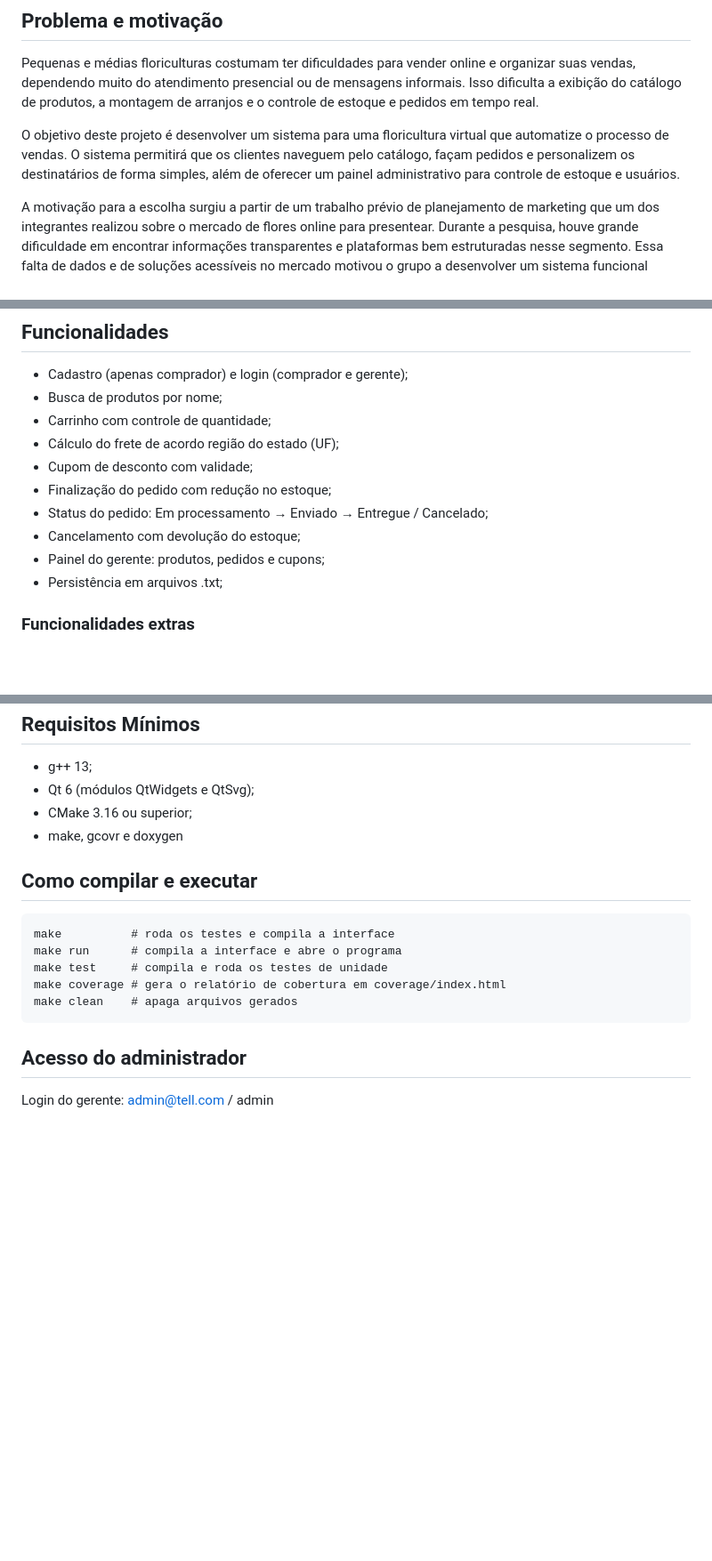
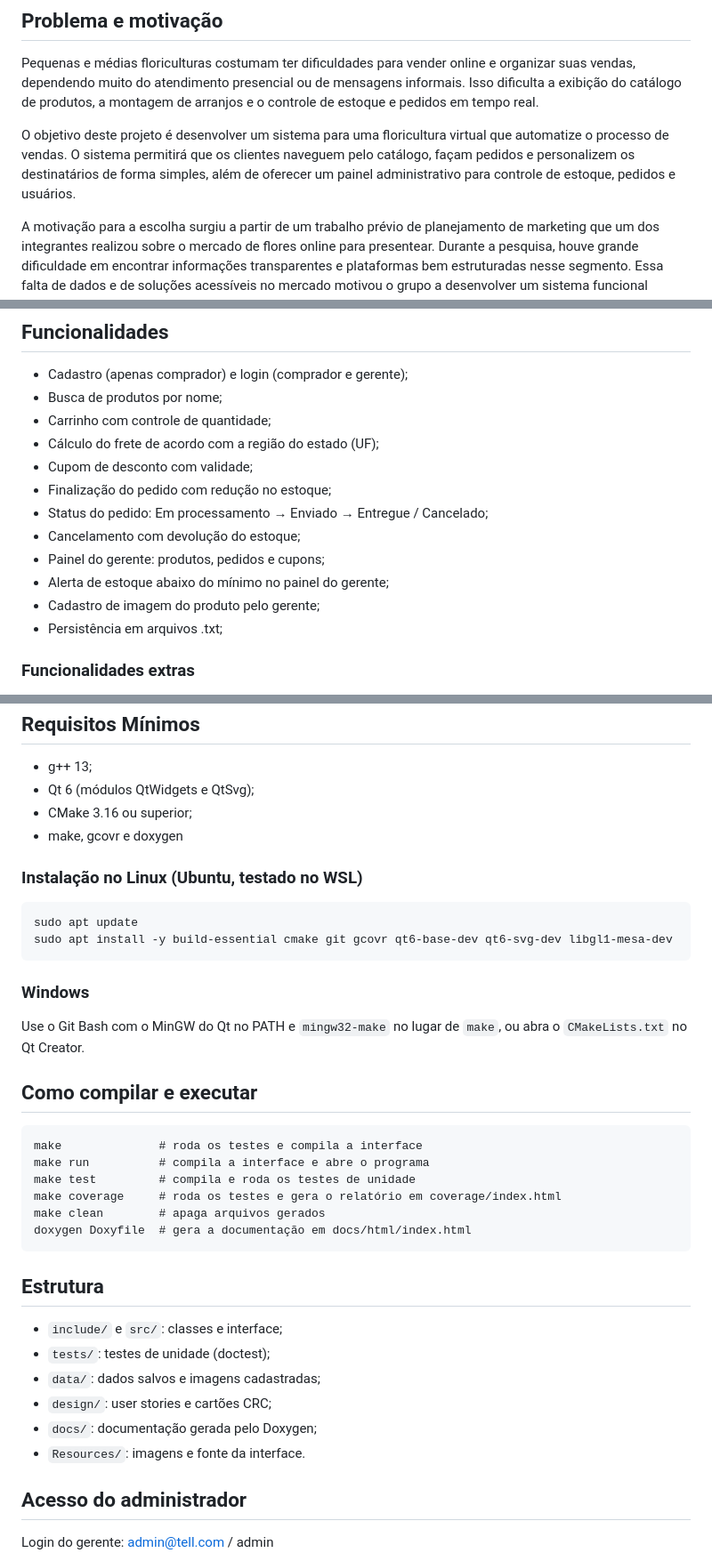
Before and after one commit to laur4mp/floricultura-PDS, a Markdown page: README.md, 3 parts joined by grey strips. Shown at 89% size. Rendered like a GitHub page; blank space fills up the shorter version.

Commit message:
Adicionei instrucoes sobre copilacao e execucao

```diff
--- a/README.md
+++ b/README.md
@@ -4,7 +4,7 @@ Integrantes: Emanuelle Santos Gonçalves, Laura Maria dos Santos Pereira, Luiza
 ## Problema e motivação
 Pequenas e médias floriculturas costumam ter dificuldades para vender online e organizar suas vendas, dependendo muito do atendimento presencial ou de mensagens informais. Isso dificulta a exibição do catálogo de produtos, a montagem de arranjos e o controle de estoque e pedidos em tempo real.
 
-O objetivo deste projeto é desenvolver um sistema para uma floricultura virtual que automatize o processo de vendas. O sistema permitirá que os clientes naveguem pelo catálogo, façam pedidos e personalizem os destinatários de forma simples, além de oferecer um painel administrativo para controle de estoque e usuários.
+O objetivo deste projeto é desenvolver um sistema para uma floricultura virtual que automatize o processo de vendas. O sistema permitirá que os clientes naveguem pelo catálogo, façam pedidos e personalizem os destinatários de forma simples, além de oferecer um painel administrativo para controle de estoque, pedidos e usuários.
 
 A motivação para a escolha surgiu a partir de um trabalho prévio de planejamento de marketing que um dos integrantes realizou sobre o mercado de flores online para presentear. Durante a pesquisa, houve grande dificuldade em encontrar informações transparentes e plataformas bem estruturadas nesse segmento. Essa falta de dados e de soluções acessíveis no mercado motivou o grupo a desenvolver um sistema funcional focado nesse modelo de negócio, unindo o e-commerce tradicional à venda online.
 
@@ -17,12 +17,14 @@ Sistema digital com dois tipos de usuário:
 - Cadastro (apenas comprador) e login (comprador e gerente);
 - Busca de produtos por nome;
 - Carrinho com controle de quantidade;
-- Cálculo do frete de acordo região do estado (UF);
+- Cálculo do frete de acordo com a região do estado (UF);
 - Cupom de desconto com validade;
 - Finalização do pedido com redução no estoque;
 - Status do pedido: Em processamento → Enviado → Entregue / Cancelado;
 - Cancelamento com devolução do estoque;
 - Painel do gerente: produtos, pedidos e cupons;
+- Alerta de estoque abaixo do mínimo no painel do gerente;
+- Cadastro de imagem do produto pelo gerente;
 - Persistência em arquivos .txt;
 
 ### Funcionalidades extras
@@ -45,12 +47,29 @@ Sistema digital com dois tipos de usuário:
 - CMake 3.16 ou superior;
 - make, gcovr e doxygen
 
+### Instalação no Linux (Ubuntu, testado no WSL)
+    sudo apt update
+    sudo apt install -y build-essential cmake git gcovr qt6-base-dev qt6-svg-dev libgl1-mesa-dev
+
+### Windows
+Use o Git Bash com o MinGW do Qt no PATH e `mingw32-make` no lugar de `make`,
+ou abra o `CMakeLists.txt` no Qt Creator.
+
 ## Como compilar e executar
-    make          # roda os testes e compila a interface
-    make run      # compila a interface e abre o programa
-    make test     # compila e roda os testes de unidade
-    make coverage # gera o relatório de cobertura em coverage/index.html
-    make clean    # apaga arquivos gerados
+    make              # roda os testes e compila a interface
+    make run          # compila a interface e abre o programa
+    make test         # compila e roda os testes de unidade
+    make coverage     # roda os testes e gera o relatório em coverage/index.html
+    make clean        # apaga arquivos gerados
+    doxygen Doxyfile  # gera a documentação em docs/html/index.html
+
+## Estrutura
+- `include/` e `src/`: classes e interface;
+- `tests/`: testes de unidade (doctest);
+- `data/`: dados salvos e imagens cadastradas;
+- `design/`: user stories e cartões CRC;
+- `docs/`: documentação gerada pelo Doxygen;
+- `Resources/`: imagens e fonte da interface.
 
 ## Acesso do administrador
 Login do gerente: admin@tell.com / admin
```
Also changed, not shown: other parts of README.md (+1 -1 lines).
